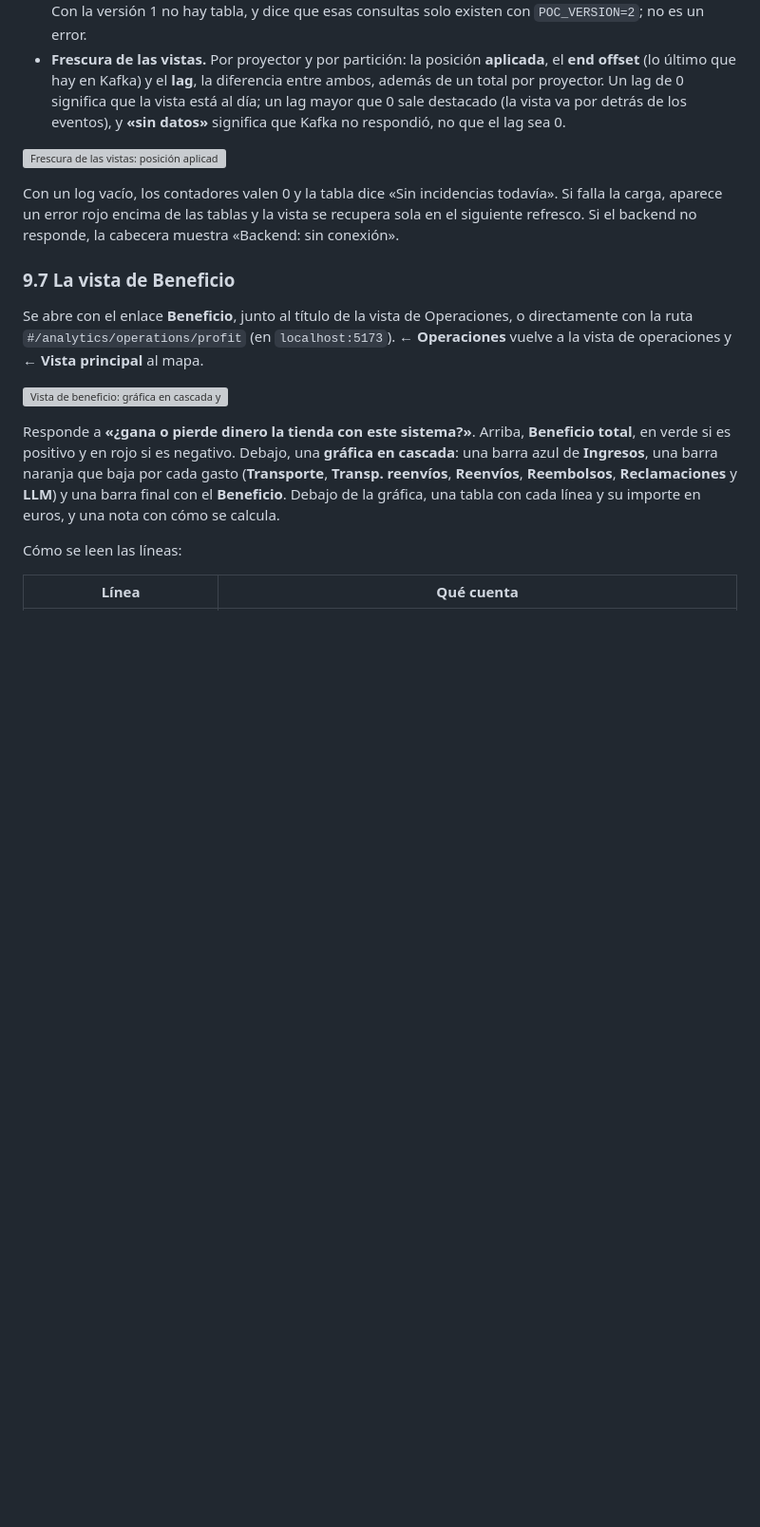
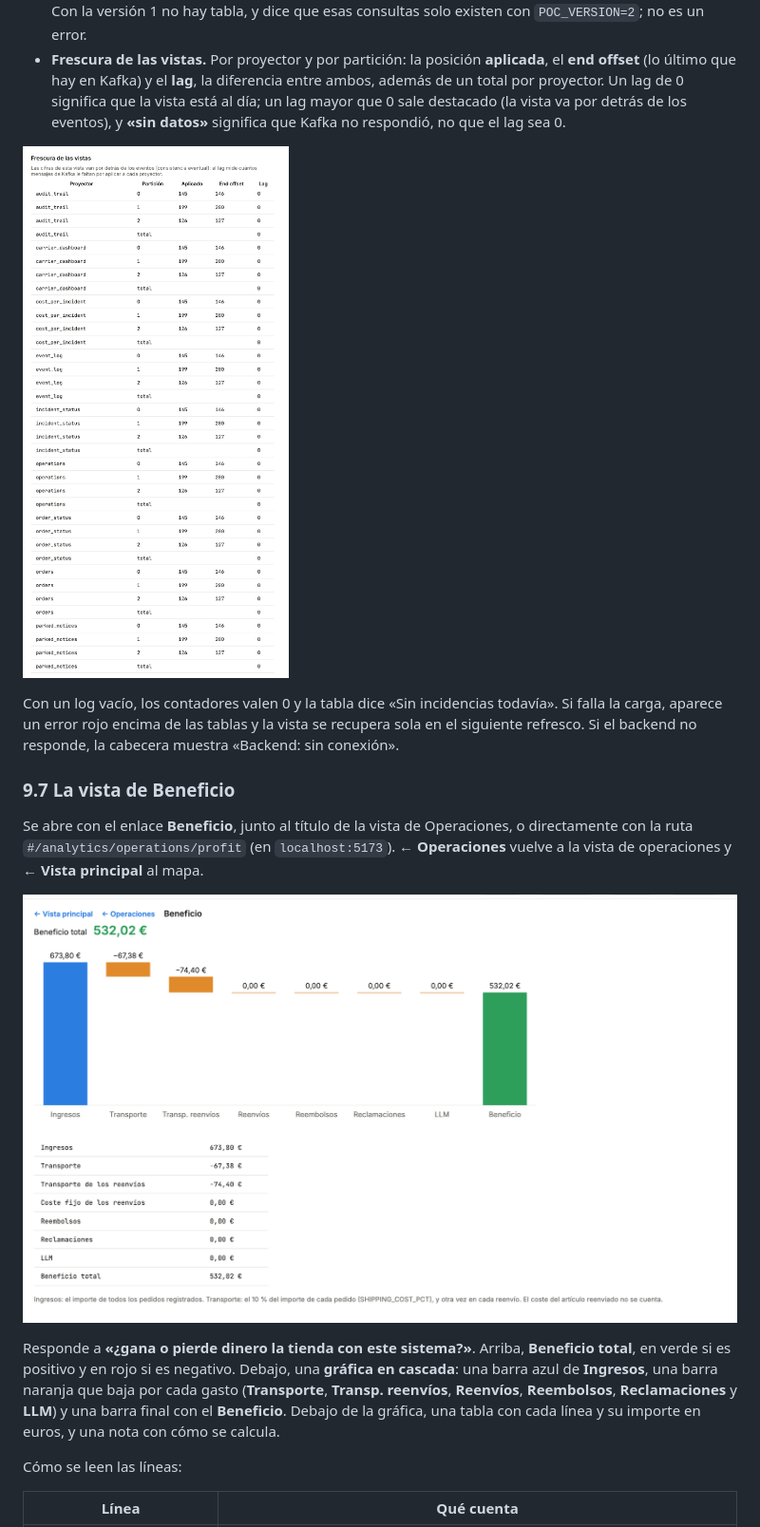
Before and after one commit to whinedo/eda-retail, a Markdown page: docs/manual-usuario-eda-retail.md, the part around one of its changes. Shown at 95% size. GitHub-like rendering; pictures changed too: docs/capturas-manual-eda/27-operaciones-frescura.png (added), docs/capturas-manual-eda/28-beneficio.png (added); blank space fills up the shorter version; grey boxes are pictures that could not be loaded.

```diff
--- a/docs/manual-usuario-eda-retail.md
+++ b/docs/manual-usuario-eda-retail.md
@@ -610,7 +610,7 @@ Debajo de la tabla de incidencias hay cinco secciones:
 - **Transportistas.** Por transportista: incidencias, retrasos, reclamaciones y reembolsos. Con `POC_VERSION=2` hay además una tabla de **consultas A2A** por resultado (`answered`, `timeout`, `failed` o `rejected_by_guardrail`), con el número de consultas, las rondas medias y la latencia media (§13). Con la versión 1 no hay tabla, y dice que esas consultas solo existen con `POC_VERSION=2`; no es un error.
 - **Frescura de las vistas.** Por proyector y por partición: la posición **aplicada**, el **end offset** (lo último que hay en Kafka) y el **lag**, la diferencia entre ambos, además de un total por proyector. Un lag de 0 significa que la vista está al día; un lag mayor que 0 sale destacado (la vista va por detrás de los eventos), y **«sin datos»** significa que Kafka no respondió, no que el lag sea 0.
 
-![Frescura de las vistas: posición aplicada, end offset y lag por proyector](capturas-manual-eda/18-operaciones-frescura.png)
+![Frescura de las vistas: posición aplicada, end offset y lag por proyector](capturas-manual-eda/27-operaciones-frescura.png)
 
 Con un log vacío, los contadores valen 0 y la tabla dice «Sin incidencias todavía». Si falla la carga, aparece un error rojo encima de las tablas y la vista se recupera sola en el siguiente refresco. Si el backend no responde, la cabecera muestra «Backend: sin conexión».
 
@@ -618,7 +618,7 @@ Con un log vacío, los contadores valen 0 y la tabla dice «Sin incidencias toda
 
 Se abre con el enlace **Beneficio**, junto al título de la vista de Operaciones, o directamente con la ruta `#/analytics/operations/profit` (en `localhost:5173`). **← Operaciones** vuelve a la vista de operaciones y **← Vista principal** al mapa.
 
-![Vista de beneficio: gráfica en cascada y tabla de importes](capturas-manual-eda/19-beneficio.png)
+![Vista de beneficio: gráfica en cascada y tabla de importes](capturas-manual-eda/28-beneficio.png)
 
 Responde a **«¿gana o pierde dinero la tienda con este sistema?»**. Arriba, **Beneficio total**, en verde si es positivo y en rojo si es negativo. Debajo, una **gráfica en cascada**: una barra azul de **Ingresos**, una barra naranja que baja por cada gasto (**Transporte**, **Transp. reenvíos**, **Reenvíos**, **Reembolsos**, **Reclamaciones** y **LLM**) y una barra final con el **Beneficio**. Debajo de la gráfica, una tabla con cada línea y su importe en euros, y una nota con cómo se calcula.
 
```
Also changed, not shown: other parts of docs/manual-usuario-eda-retail.md (+2 -2 lines), docs/capturas-manual-eda/25-operaciones-vista.png (added), docs/capturas-manual-eda/26-operaciones-tablas.png (added).
